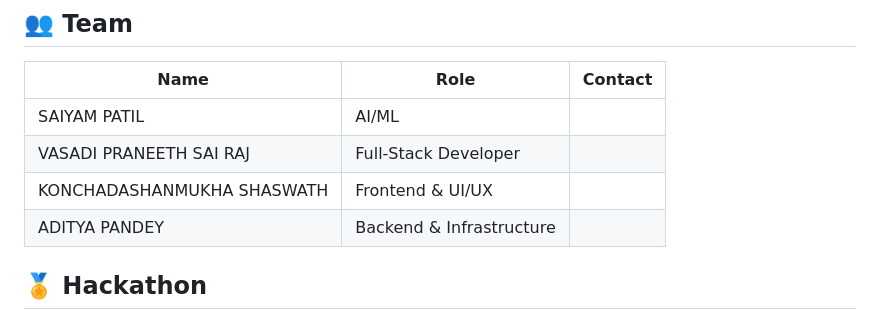
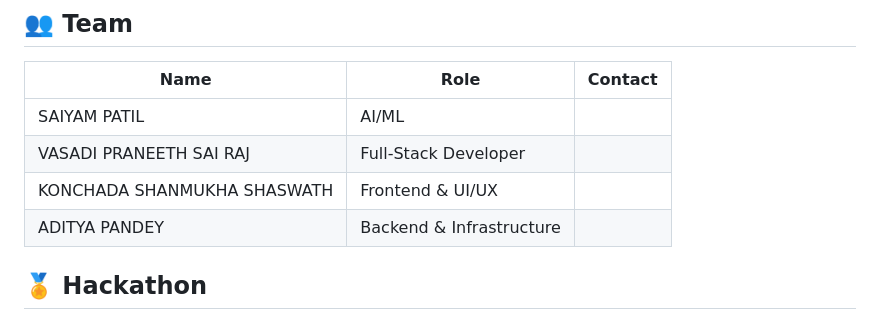
Before and after one commit to Sp20078/DeepTrace, a Markdown page: README.md, the part around the change. Drawn GitHub-style.

```diff
--- a/README.md
+++ b/README.md
@@ -260,7 +260,7 @@ Models are evaluated using standard cross-validation protocols on the datasets l
 |------|------|---------|
 | SAIYAM PATIL | AI/ML
 | VASADI PRANEETH SAI RAJ | Full-Stack Developer
-| KONCHADASHANMUKHA SHASWATH | Frontend & UI/UX
+| KONCHADA SHANMUKHA SHASWATH | Frontend & UI/UX
 | ADITYA PANDEY | Backend & Infrastructure
 
 ## 🏅 Hackathon
```
